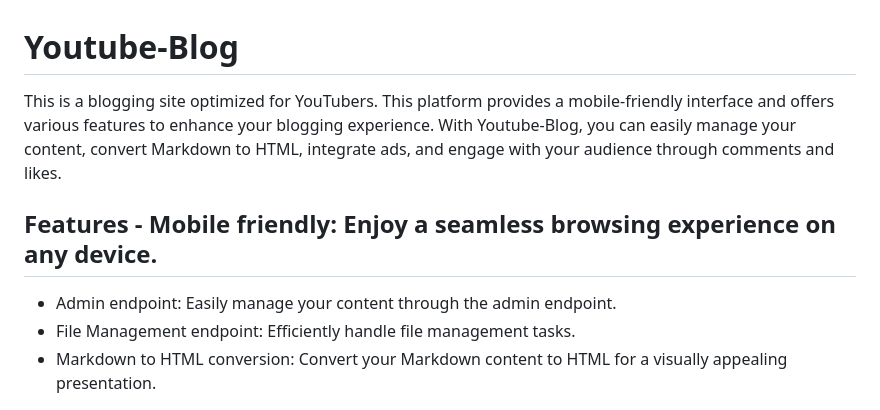
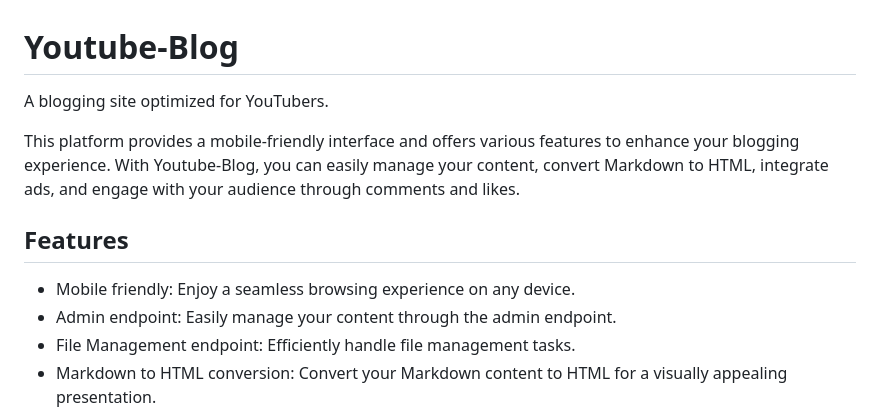
Before and after one commit to Simatwa/Youtube-Blog, a Markdown page: README.md, the part around the change. GitHub-like rendering.

```diff
--- a/README.md
+++ b/README.md
@@ -1,7 +1,10 @@
 # Youtube-Blog
-This is a blogging site optimized for YouTubers. This platform provides a mobile-friendly interface and offers various features to enhance your blogging experience. With Youtube-Blog, you can easily manage your content, convert Markdown to HTML, integrate ads, and engage with your audience through comments and likes.
+A blogging site optimized for YouTubers.
 
-## Features                                                                                 - Mobile friendly: Enjoy a seamless browsing experience on any device.
+This platform provides a mobile-friendly interface and offers various features to enhance your blogging experience. With Youtube-Blog, you can easily manage your content, convert Markdown to HTML, integrate ads, and engage with your audience through comments and likes.
+
+## Features
+- Mobile friendly: Enjoy a seamless browsing experience on any device.
 - Admin endpoint: Easily manage your content through the admin endpoint.
 - File Management endpoint: Efficiently handle file management tasks.
 - Markdown to HTML conversion: Convert your Markdown content to HTML for a visually appealing presentation.
```
